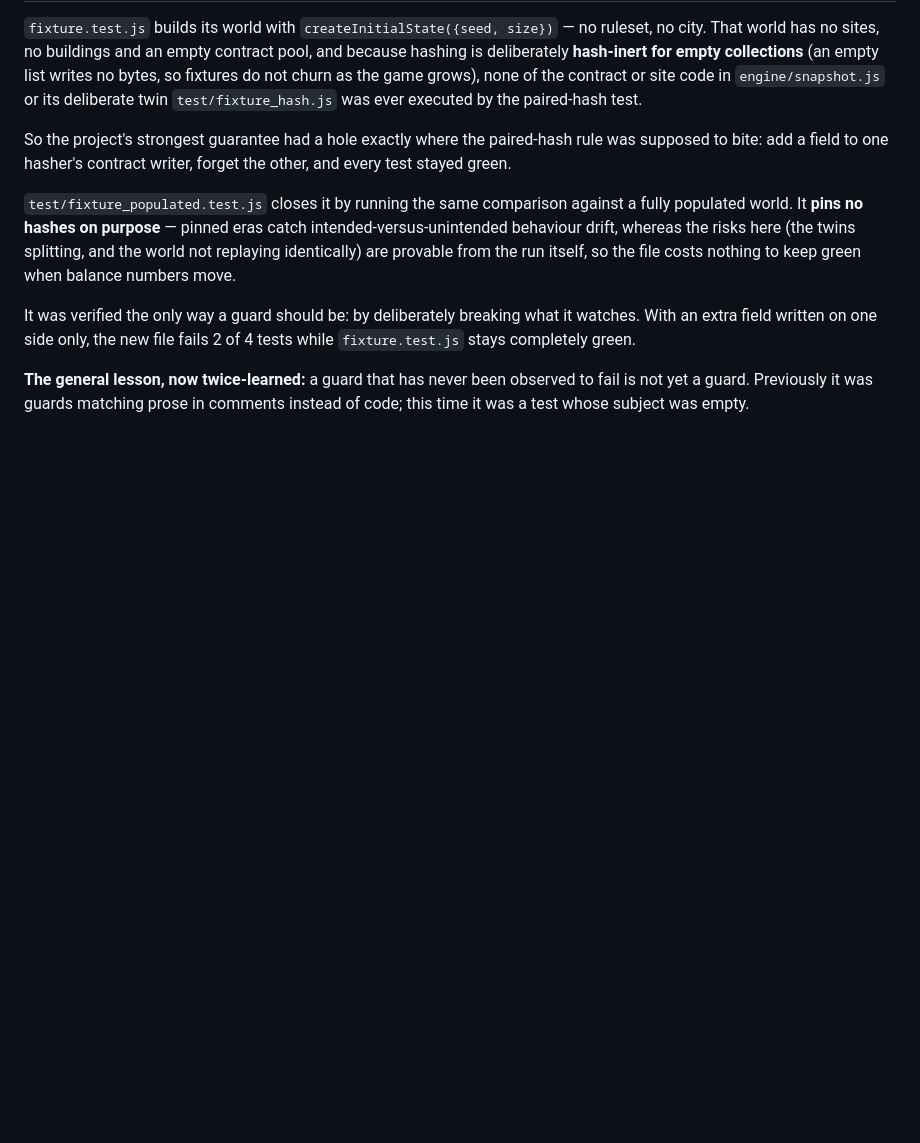
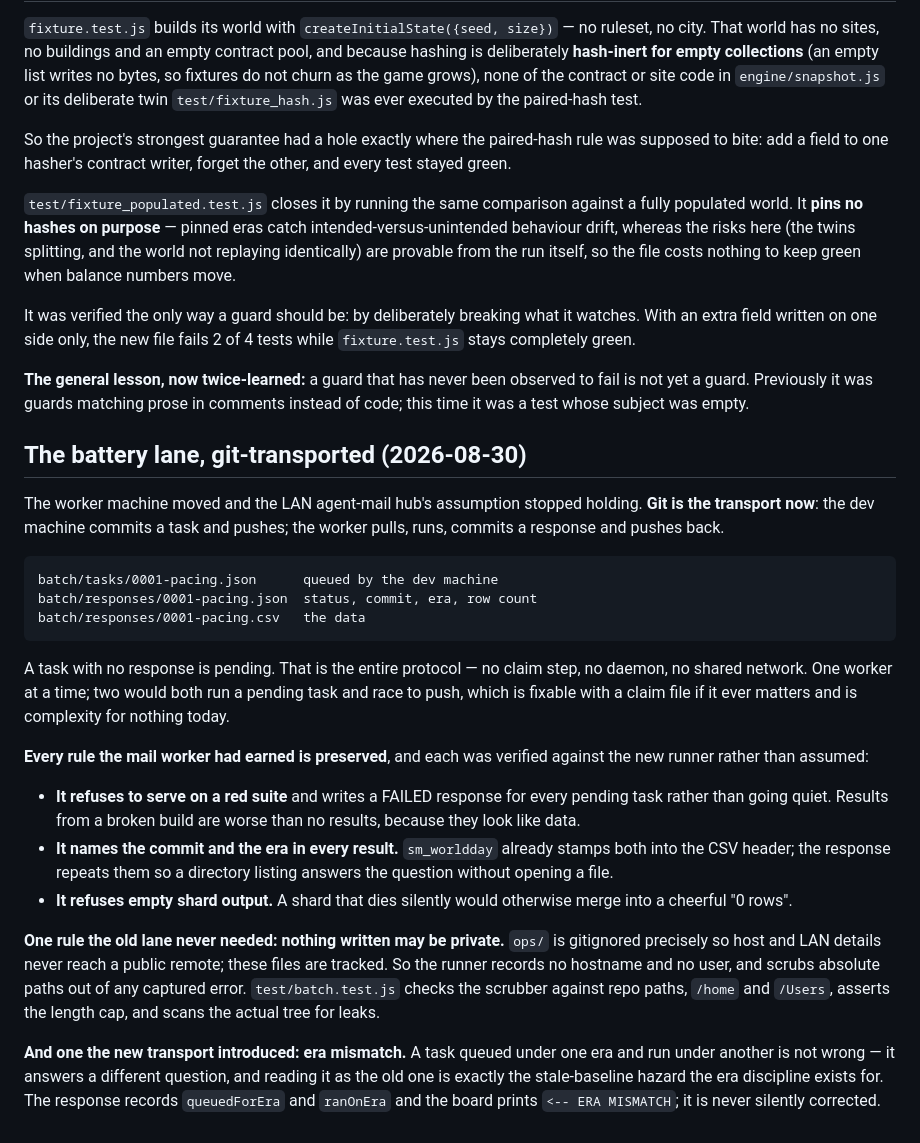
Before and after one commit to kjelloe/shadowmandate, a Markdown page: specs/systems/S14_testing_validation.md, the part around the change. Drawn GitHub-style; blank space fills up the shorter version.

````diff
--- a/specs/systems/S14_testing_validation.md
+++ b/specs/systems/S14_testing_validation.md
@@ -94,3 +94,45 @@ watches. With an extra field written on one side only, the new file fails 2 of
 **The general lesson, now twice-learned:** a guard that has never been observed
 to fail is not yet a guard. Previously it was guards matching prose in comments
 instead of code; this time it was a test whose subject was empty.
+
+## The battery lane, git-transported (2026-08-30)
+
+The worker machine moved and the LAN agent-mail hub's assumption stopped
+holding. **Git is the transport now**: the dev machine commits a task and
+pushes; the worker pulls, runs, commits a response and pushes back.
+
+```
+batch/tasks/0001-pacing.json      queued by the dev machine
+batch/responses/0001-pacing.json  status, commit, era, row count
+batch/responses/0001-pacing.csv   the data
+```
+
+A task with no response is pending. That is the entire protocol — no claim
+step, no daemon, no shared network. One worker at a time; two would both run a
+pending task and race to push, which is fixable with a claim file if it ever
+matters and is complexity for nothing today.
+
+**Every rule the mail worker had earned is preserved**, and each was verified
+against the new runner rather than assumed:
+
+- **It refuses to serve on a red suite** and writes a FAILED response for every
+  pending task rather than going quiet. Results from a broken build are worse
+  than no results, because they look like data.
+- **It names the commit and the era in every result.** `sm_worldday` already
+  stamps both into the CSV header; the response repeats them so a directory
+  listing answers the question without opening a file.
+- **It refuses empty shard output.** A shard that dies silently would otherwise
+  merge into a cheerful "0 rows".
+
+**One rule the old lane never needed: nothing written may be private.** `ops/`
+is gitignored precisely so host and LAN details never reach a public remote;
+these files are tracked. So the runner records no hostname and no user, and
+scrubs absolute paths out of any captured error. `test/batch.test.js` checks the
+scrubber against repo paths, `/home` and `/Users`, asserts the length cap, and
+scans the actual tree for leaks.
+
+**And one the new transport introduced: era mismatch.** A task queued under one
+era and run under another is not wrong — it answers a different question, and
+reading it as the old one is exactly the stale-baseline hazard the era
+discipline exists for. The response records `queuedForEra` and `ranOnEra` and
+the board prints `<-- ERA MISMATCH`; it is never silently corrected.
````
Also changed, not shown: CLAUDE.md (+17 -7 lines).
